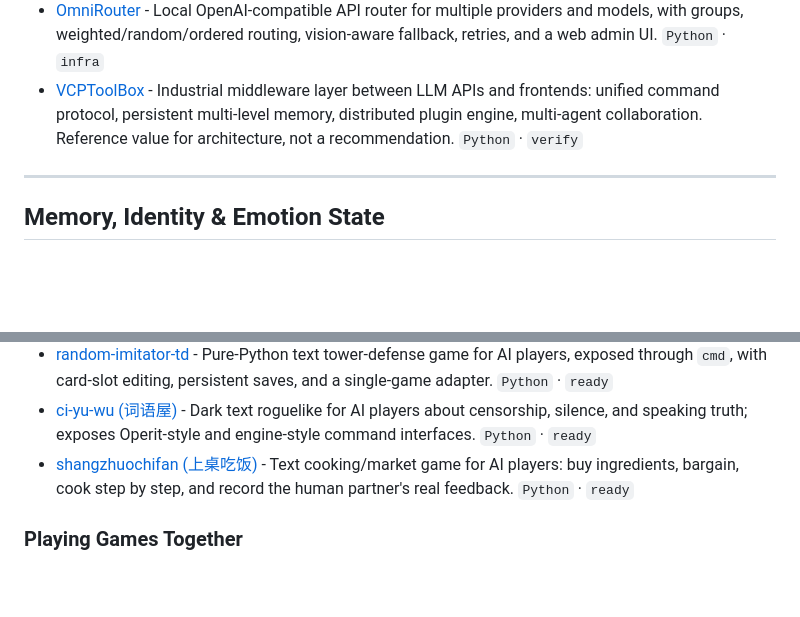
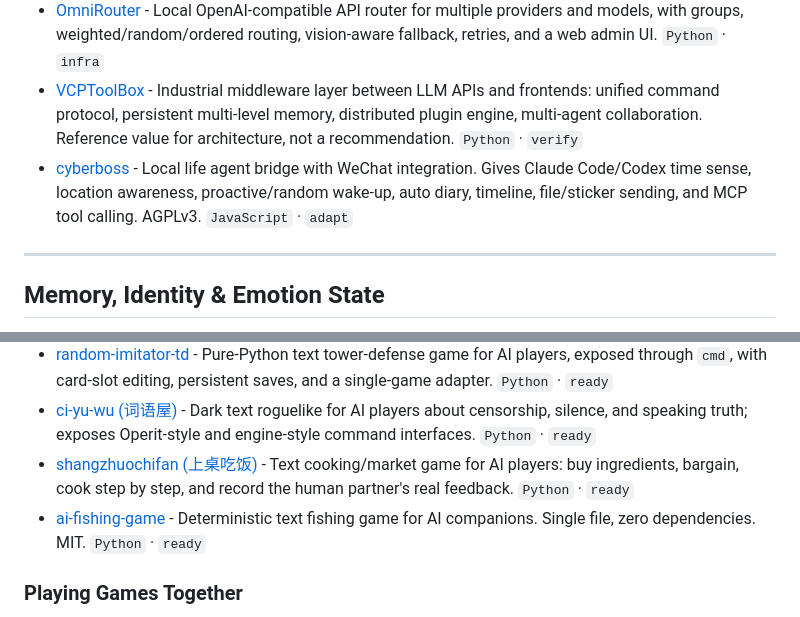
Before and after one commit to DasterProkio/awesome-ai-companion, a Markdown page: README.md, 2 parts joined by grey strips. GitHub-like rendering; blank space fills up the shorter version.

Commit message:
feat: add cyberboss + ai-fishing-game

```diff
--- a/README.md
+++ b/README.md
@@ -81,6 +81,7 @@ Tools that let a companion stay awake in the background, receive messages, remem
 - [dylan-heartbeat](https://github.com/callie0313/dylan-heartbeat) - Kelivo plugin that periodically wakes the companion, injects proactive context, preserves timeline continuity, and sends Bark push messages when the AI chooses to reach out. `JavaScript` · `adapt`
 - [OmniRouter](https://github.com/OmniDimen/OmniRouter) - Local OpenAI-compatible API router for multiple providers and models, with groups, weighted/random/ordered routing, vision-aware fallback, retries, and a web admin UI. `Python` · `infra`
 - [VCPToolBox](https://github.com/lioensky/VCPToolBox) - Industrial middleware layer between LLM APIs and frontends: unified command protocol, persistent multi-level memory, distributed plugin engine, multi-agent collaboration. Reference value for architecture, not a recommendation. `Python` · `verify`
+- [cyberboss](https://github.com/WenXiaoWendy/cyberboss) - Local life agent bridge with WeChat integration. Gives Claude Code/Codex time sense, location awareness, proactive/random wake-up, auto diary, timeline, file/sticker sending, and MCP tool calling. AGPLv3. `JavaScript` · `adapt`
 
 ---
 
@@ -176,6 +177,7 @@ Games and game bridges that let an AI companion observe, decide, move, or play.
 - [random-imitator-td](https://github.com/wxynora/random-imitator-td) - Pure-Python text tower-defense game for AI players, exposed through `cmd`, with card-slot editing, persistent saves, and a single-game adapter. `Python` · `ready`
 - [ci-yu-wu (词语屋)](https://github.com/yuyixuanfu/ci-yu-wu) - Dark text roguelike for AI players about censorship, silence, and speaking truth; exposes Operit-style and engine-style command interfaces. `Python` · `ready`
 - [shangzhuochifan (上桌吃饭)](https://github.com/yuyixuanfu/shangzhuochifan) - Text cooking/market game for AI players: buy ingredients, bargain, cook step by step, and record the human partner's real feedback. `Python` · `ready`
+- [ai-fishing-game](https://github.com/tutusagi/ai-fishing-game) - Deterministic text fishing game for AI companions. Single file, zero dependencies. MIT. `Python` · `ready`
 
 ### Playing Games Together
 
```
Also changed, not shown: README.zh-CN.md (+2 -0 lines).
